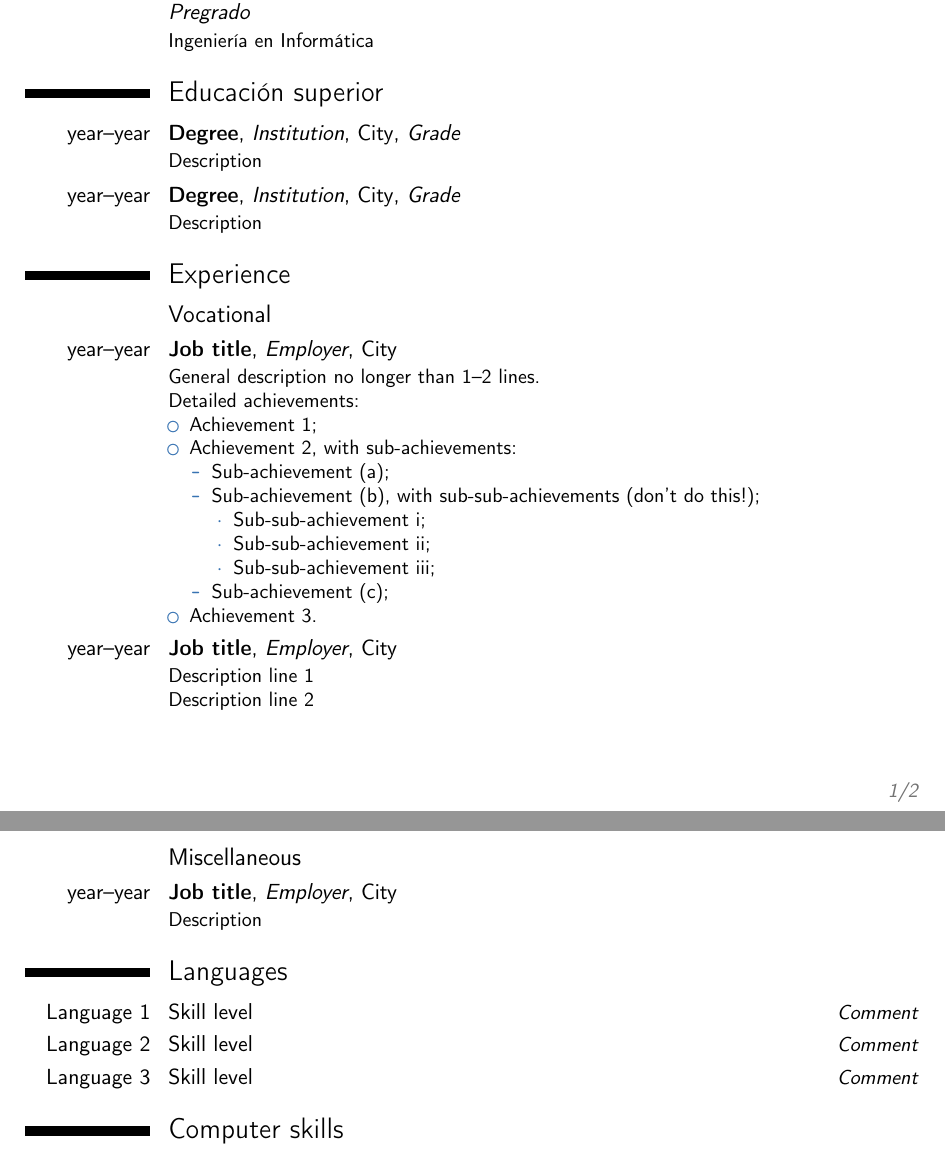
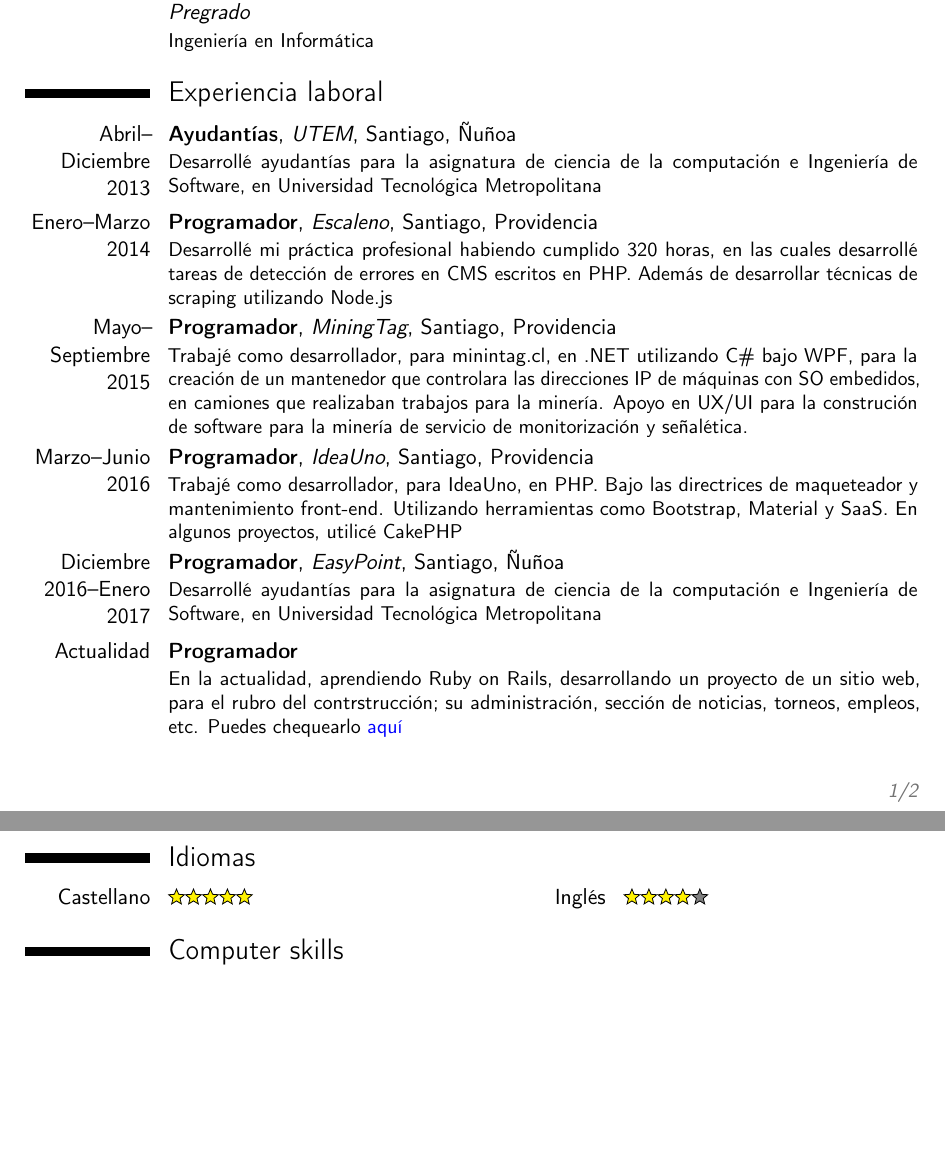
Before and after one commit to guillermoprojaslema/curriculum, a LaTeX CV (CV.tex): two parts of pages 1 and 2 of 2, joined at a grey line, cut so that both start at the same text, the shorter picture padded with empty space. Compiled offline with pdfLaTeX.

Commit message:
Sección de Experiencia laboral e Idiomas

```diff
--- a/CV.tex
+++ b/CV.tex
@@ -6,4 +6,12 @@
 % available at http://www.latex-project.org/lppl/.
 
 
+
 \documentclass[11pt,a4paper,sans]{moderncv}        % possible options include font size ('10pt', '11pt' and '12pt'), paper size ('a4paper', 'letterpaper', 'a5paper', 'legalpaper', 'executivepaper' and 'landscape') and font family ('sans' and 'roman')
+
+\usepackage{tikz}
+\usetikzlibrary{shapes.geometric}
+
+
+
+\newcommand\score[2]{
@@ -63,45 +83,16 @@
 \cventry{2007--2015}{Superior}{Universidad Tecnológica Metropolitana}{Ñuñoa, Santiago, Chile}{\textit{Título Pregrado}}{Ingeniería en Informática}  % arguments 3 to 6 can be left empty
 
 
+\section{Experiencia laboral}
+\cventry{Abril--Diciembre 2013}{Ayudantías}{UTEM}{Santiago}{Ñuñoa}{Desarrollé ayudantías para la asignatura de ciencia de la computación e Ingeniería de Software, en Universidad Tecnológica Metropolitana}
+\cventry{Enero--Marzo 2014}{Programador}{Escaleno}{Santiago}{Providencia}{Desarrollé mi práctica profesional habiendo cumplido 320 horas, en las cuales desarrollé tareas de detección de errores en CMS escritos en PHP. Además de desarrollar técnicas de scraping utilizando Node.js}
+\cventry{Mayo--Septiembre 2015}{Programador}{MiningTag}{Santiago}{Providencia}{Trabajé como desarrollador, para minintag.cl, en .NET utilizando C\# bajo WPF, para la creación de un mantenedor que controlara las direcciones IP de máquinas con SO embedidos, en camiones que realizaban trabajos para la minería. Apoyo en UX/UI para la construción de software para la minería de servicio de monitorización y señalética.}
+\cventry{Marzo--Junio 2016}{Programador}{IdeaUno}{Santiago}{Providencia}{Trabajé como desarrollador, para IdeaUno, en PHP. Bajo las directrices de maqueteador y mantenimiento front-end. Utilizando herramientas como Bootstrap, Material y SaaS. En algunos proyectos, utilicé CakePHP}
+\cventry{Diciembre 2016--Enero 2017}{Programador}{EasyPoint}{Santiago}{Ñuñoa}{Desarrollé ayudantías para la asignatura de ciencia de la computación e Ingeniería de Software, en Universidad Tecnológica Metropolitana}
+\cventry{Actualidad}{Programador}{}{}{}{En la actualidad, aprendiendo Ruby on Rails, desarrollando un proyecto de un sitio web, para el rubro del contrstrucción; su administración, sección de noticias, torneos, empleos, etc. Puedes chequearlo \href{https://github.com/guillermoprojaslema/contractor}{\textcolor{blue}{aquí}}}
 
-\section{Educación superior}
-\cventry{year--year}{Degree}{Institution}{City}{\textit{Grade}}{Description}  % arguments 3 to 6 can be left empty
-\cventry{year--year}{Degree}{Institution}{City}{\textit{Grade}}{Description}
-
-
-
-%\section{E}
-%\cvitem{title}{\emph{Title}}
-%\cvitem{supervisors}{Supervisors}
-%\cvitem{description}{Short thesis abstract}
-
-\section{Experience}
-\subsection{Vocational}
-\cventry{year--year}{Job title}{Employer}{City}{}{General description no longer than 1--2 lines.\newline{}%
-Detailed achievements:%
-\begin{itemize}%
-\item Achievement 1;
-\item Achievement 2, with sub-achievements:
-  \begin{itemize}%
-  \item Sub-achievement (a);
-  \item Sub-achievement (b), with sub-sub-achievements (don't do this!);
-    \begin{itemize}
-    \item Sub-sub-achievement i;
-    \item Sub-sub-achievement ii;
-    \item Sub-sub-achievement iii;
-    \end{itemize}
-  \item Sub-achievement (c);
-  \end{itemize}
-\item Achievement 3.
-\end{itemize}}
-\cventry{year--year}{Job title}{Employer}{City}{}{Description line 1\newline{}Description line 2}
-\subsection{Miscellaneous}
-\cventry{year--year}{Job title}{Employer}{City}{}{Description}
-
-\section{Languages}
-\cvitemwithcomment{Language 1}{Skill level}{Comment}
-\cvitemwithcomment{Language 2}{Skill level}{Comment}
-\cvitemwithcomment{Language 3}{Skill level}{Comment}
+\section{Idiomas}
+\cvdoubleitem{Castellano}{\score{5}{5}}{Inglés}{\score{4.5}{5}}
 
 \section{Computer skills}
 \cvdoubleitem{category 1}{XXX, YYY, ZZZ}{category 4}{XXX, YYY, ZZZ}
```
Also changed, not shown: CV.pdf, CV.tex (12 more changed lines).
